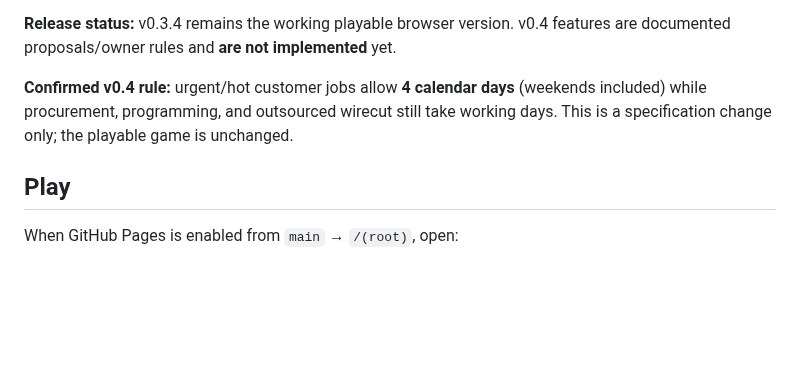
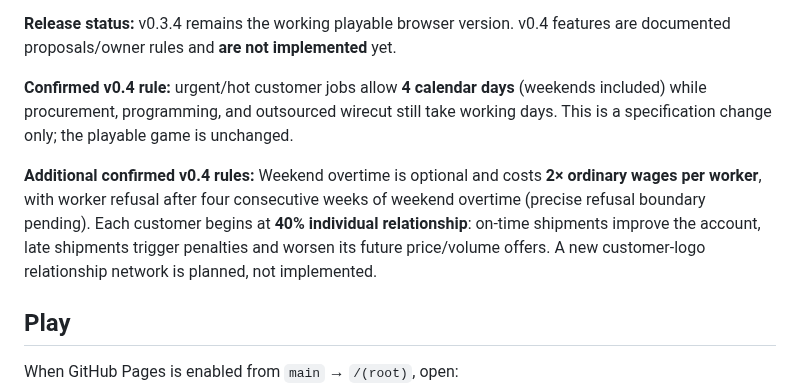
Before and after one commit to lohzhi27-gif/factory-empire, a Markdown page: README.md, the part around the change. Rendered like a GitHub page; blank space fills up the shorter version.

Commit message:
docs: summarize v0.4 overtime and customer relationship requirements

```diff
--- a/README.md
+++ b/README.md
@@ -13,6 +13,8 @@ An original, mobile-friendly factory management simulation game built independen
 **Release status:** v0.3.4 remains the working playable browser version. v0.4 features are documented proposals/owner rules and **are not implemented** yet.
 
 **Confirmed v0.4 rule:** urgent/hot customer jobs allow **4 calendar days** (weekends included) while procurement, programming, and outsourced wirecut still take working days. This is a specification change only; the playable game is unchanged.
+
+**Additional confirmed v0.4 rules:** Weekend overtime is optional and costs **2× ordinary wages per worker**, with worker refusal after four consecutive weeks of weekend overtime (precise refusal boundary pending). Each customer begins at **40% individual relationship**: on-time shipments improve the account, late shipments trigger penalties and worsen its future price/volume offers. A new customer-logo relationship network is planned, not implemented.
 
 ## Play
 
```
